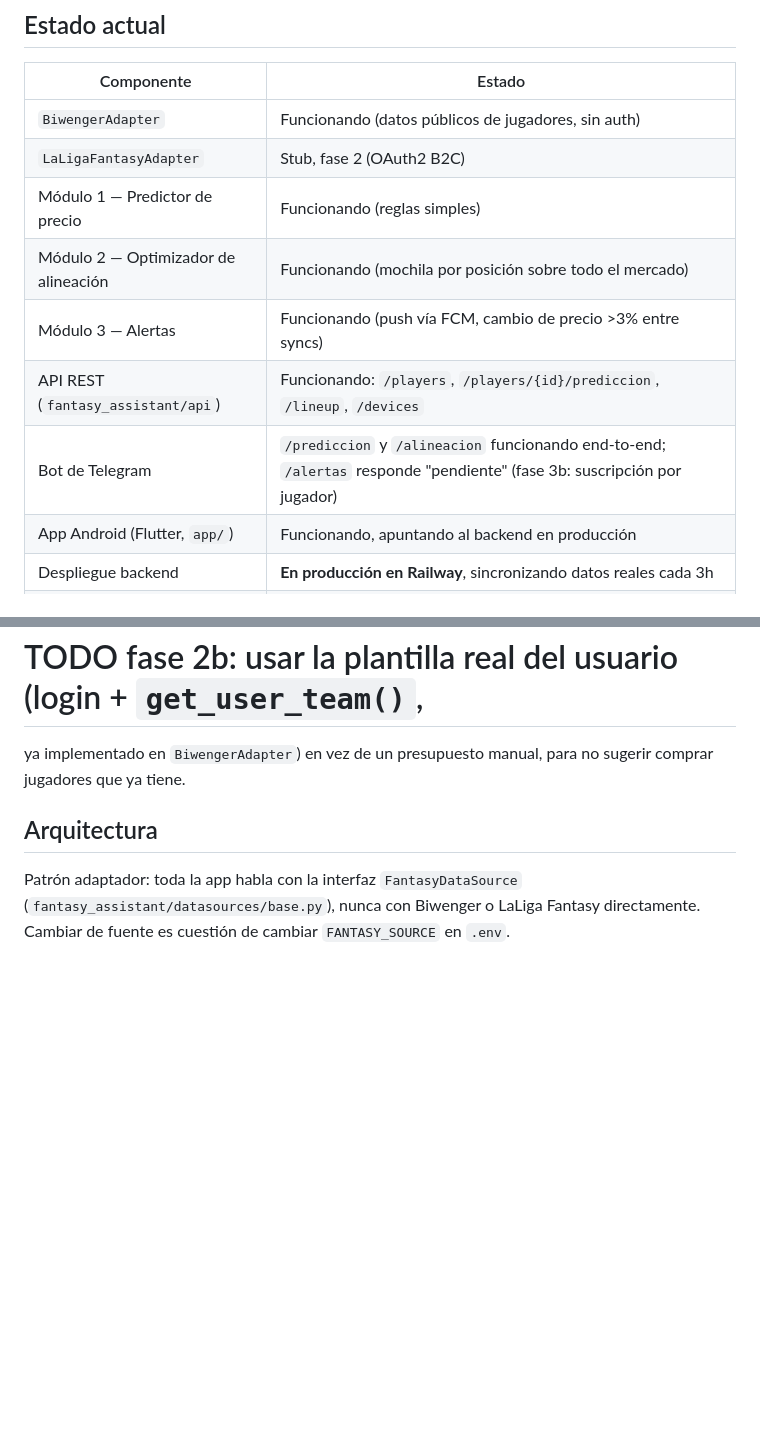
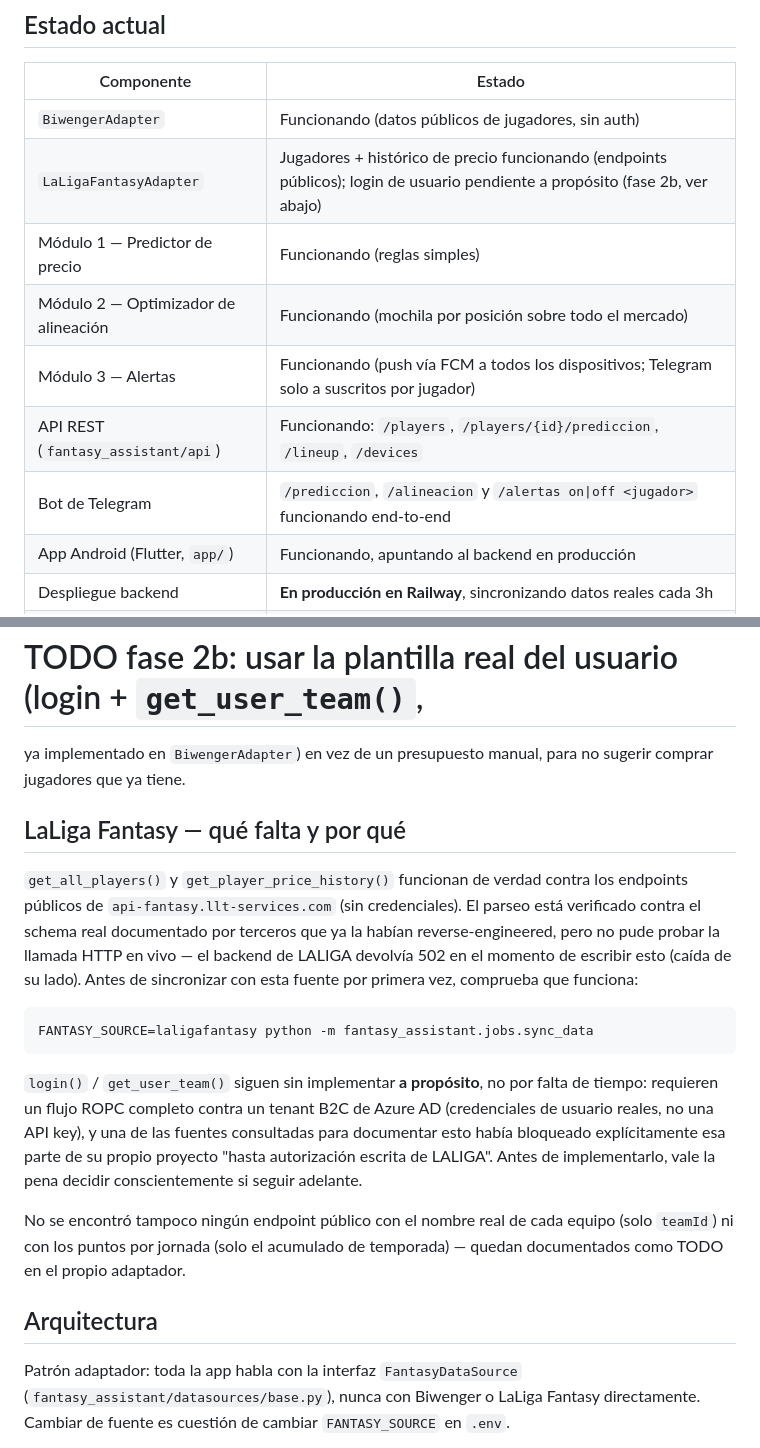
Before and after one commit to Eloyy93/fantasy-assistant, a Markdown page: README.md, 2 parts joined by grey strips. Drawn GitHub-style; blank space fills up the shorter version.

Commit message:
Actualiza README: fase 3b y LaLigaFantasyAdapter
Co-Authored-By: Claude Sonnet 5 <noreply@anthropic.com>

````diff
--- a/README.md
+++ b/README.md
@@ -52,12 +52,12 @@ uvicorn fantasy_assistant.api.main:app --reload
 | Componente | Estado |
 |---|---|
 | `BiwengerAdapter` | Funcionando (datos públicos de jugadores, sin auth) |
-| `LaLigaFantasyAdapter` | Stub, fase 2 (OAuth2 B2C) |
+| `LaLigaFantasyAdapter` | Jugadores + histórico de precio funcionando (endpoints públicos); login de usuario pendiente a propósito (fase 2b, ver abajo) |
 | Módulo 1 — Predictor de precio | Funcionando (reglas simples) |
 | Módulo 2 — Optimizador de alineación | Funcionando (mochila por posición sobre todo el mercado) |
-| Módulo 3 — Alertas | Funcionando (push vía FCM, cambio de precio >3% entre syncs) |
+| Módulo 3 — Alertas | Funcionando (push vía FCM a todos los dispositivos; Telegram solo a suscritos por jugador) |
 | API REST (`fantasy_assistant/api`) | Funcionando: `/players`, `/players/{id}/prediccion`, `/lineup`, `/devices` |
-| Bot de Telegram | `/prediccion` y `/alineacion` funcionando end-to-end; `/alertas` responde "pendiente" (fase 3b: suscripción por jugador) |
+| Bot de Telegram | `/prediccion`, `/alineacion` y `/alertas on\|off <jugador>` funcionando end-to-end |
 | App Android (Flutter, `app/`) | Funcionando, apuntando al backend en producción |
 | Despliegue backend | **En producción en Railway**, sincronizando datos reales cada 3h |
 | Notificaciones push (FCM) | Funcionando, verificado extremo a extremo |
@@ -113,6 +113,31 @@ una), resuelto con programación dinámica en `modules/lineup_optimizer.py`.
 ya implementado en `BiwengerAdapter`) en vez de un presupuesto manual, para
 no sugerir comprar jugadores que ya tiene.
 
+## LaLiga Fantasy — qué falta y por qué
+
+`get_all_players()` y `get_player_price_history()` funcionan de verdad
+contra los endpoints públicos de `api-fantasy.llt-services.com` (sin
+credenciales). El parseo está verificado contra el schema real documentado
+por terceros que ya la habían reverse-engineered, pero no pude probar la
+llamada HTTP en vivo — el backend de LALIGA devolvía 502 en el momento de
+escribir esto (caída de su lado). Antes de sincronizar con esta fuente por
+primera vez, comprueba que funciona:
+
+```bash
+FANTASY_SOURCE=laligafantasy python -m fantasy_assistant.jobs.sync_data
+```
+
+`login()` / `get_user_team()` siguen sin implementar **a propósito**, no
+por falta de tiempo: requieren un flujo ROPC completo contra un tenant B2C
+de Azure AD (credenciales de usuario reales, no una API key), y una de las
+fuentes consultadas para documentar esto había bloqueado explícitamente esa
+parte de su propio proyecto "hasta autorización escrita de LALIGA". Antes
+de implementarlo, vale la pena decidir conscientemente si seguir adelante.
+
+No se encontró tampoco ningún endpoint público con el nombre real de cada
+equipo (solo `teamId`) ni con los puntos por jornada (solo el acumulado de
+temporada) — quedan documentados como TODO en el propio adaptador.
+
 ## Arquitectura
 
 Patrón adaptador: toda la app habla con la interfaz `FantasyDataSource`
````
Also changed, not shown: other parts of README.md (+2 -2 lines).
